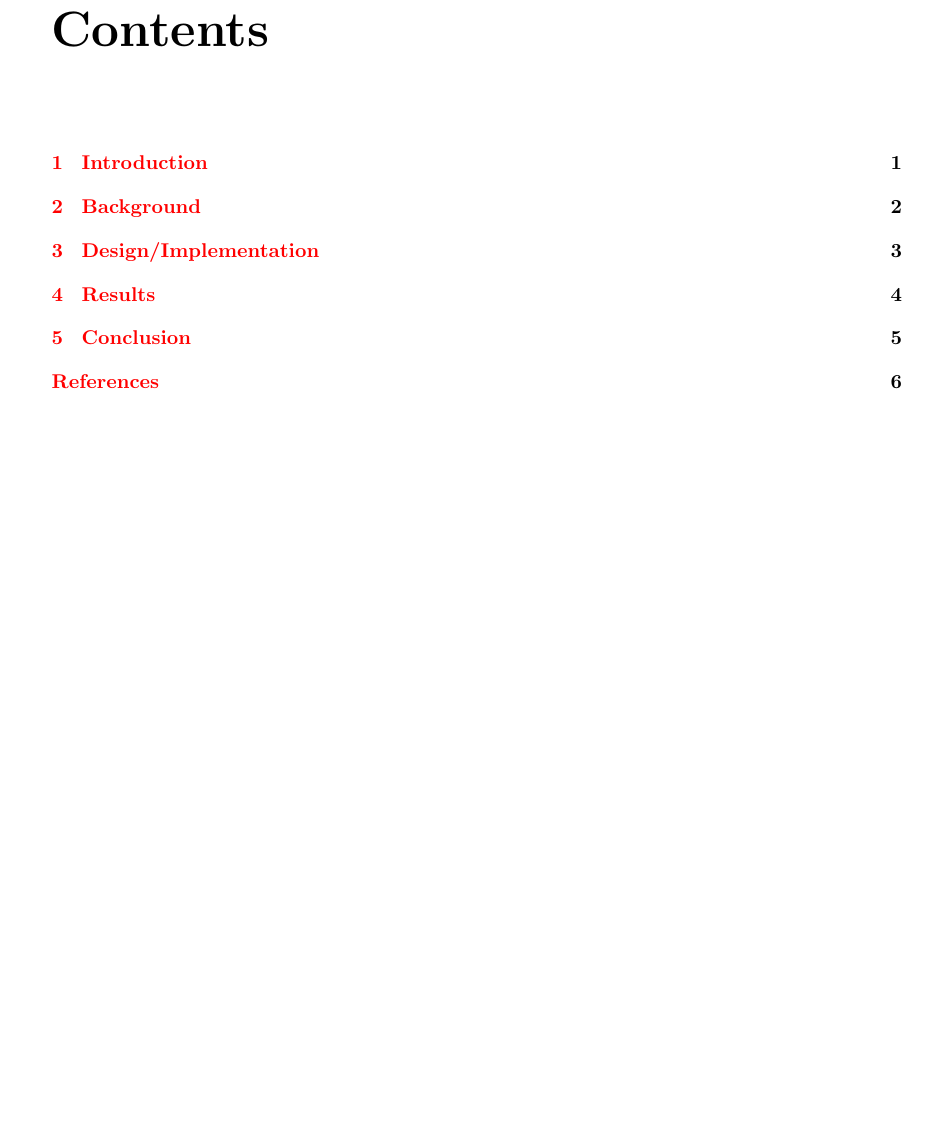
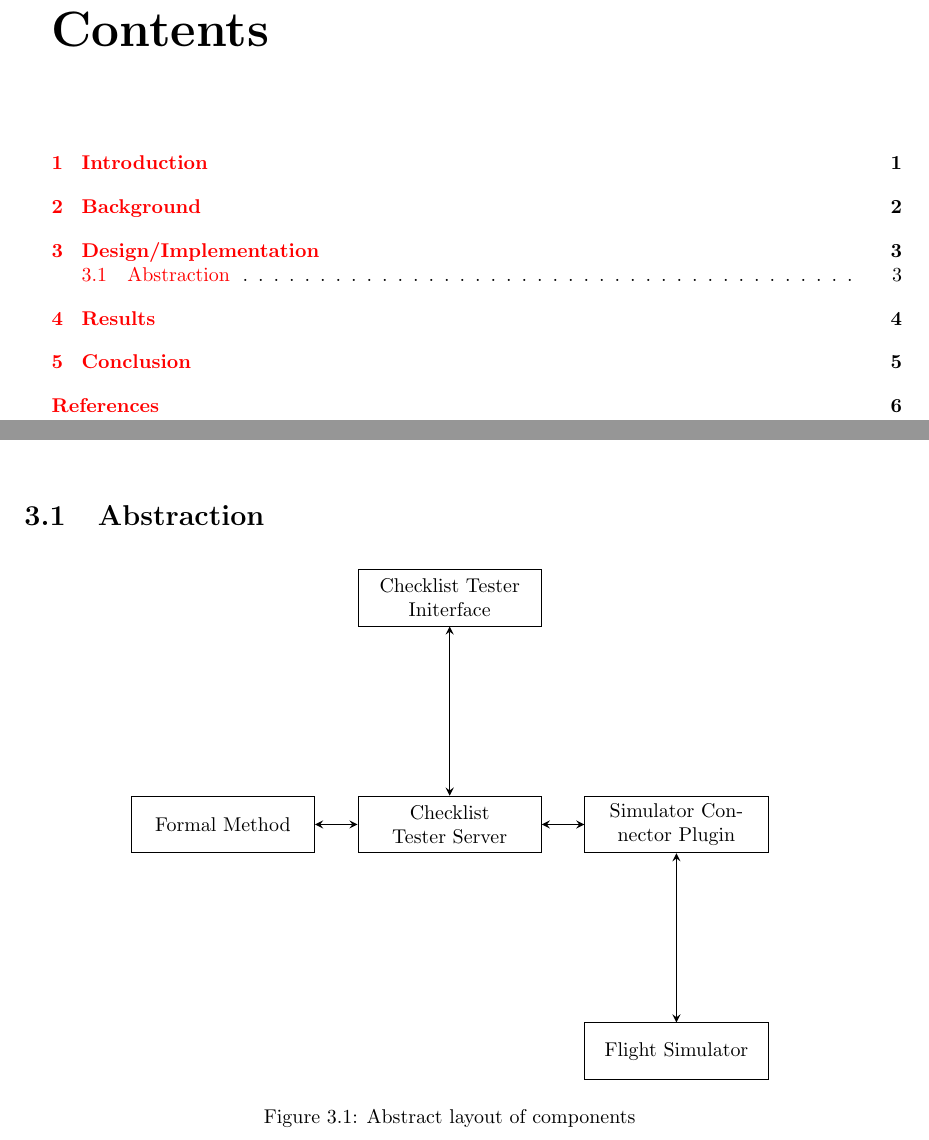
Before and after one commit to smyalygames/checklist-tester, a LaTeX thesis (pub/dissertation/dissertation.tex, which reads pub/dissertation/chapters/design.tex): part of page 3 of 9 before the commit and two parts of pages 3 and 6 of 9 after it, the two joined at a grey line, cut so that both start at the same text, the shorter picture padded with empty space. Compiled offline with pdfLaTeX.

Commit message:
feat(dissertation): add abstract diagram of components

```diff
--- /dev/null
+++ b/pub/dissertation/chapters/design.tex
@@ -0,0 +1,22 @@
+\documentclass[../dissertation.tex]{subfiles}
+
+\begin{document}
+\section{Abstraction}
+\begin{figure}[!h]
+\centering
+  \begin{tikzpicture} [align=center, node distance=4cm]
+    \node (connector) [box] {Checklist Tester Initerface};
+    \node (server) [box, below of=connector] {Checklist Tester Server};
+    \node (plugin) [box, right of=server] {Simulator Connector Plugin};
+    \node (formal) [box, left of=server] {Formal Method};
+    \node (simulator) [box, below of=plugin] {Flight Simulator};
+
+    \draw [arrow] (server) -- (connector);
+    \draw [arrow] (formal) -- (server);
+    \draw [arrow] (plugin) -- (server);
+    \draw [arrow] (plugin) -- (simulator);
+  \end{tikzpicture}
+  \caption{Abstract layout of components}
+\end{figure}
+
+\end{document}
--- a/pub/dissertation/dissertation.tex
+++ b/pub/dissertation/dissertation.tex
@@ -10,6 +10,12 @@
 \usepackage{babel}
 
 \usepackage{xcolor}
+
+\usepackage{tikz}
+\usetikzlibrary{shapes.geometric, arrows}
+
+\tikzstyle{box} = [rectangle, minimum width=3cm, minimum height=1cm, text centered, text width=3cm, draw=black]
+\tikzstyle{arrow} = [thick,<->,>=stealth]
 
 % Tables
 \usepackage{xltabular}
```
Also changed, not shown: pub/dissertation/dissertation.pdf, pub/dissertation/dissertation.tex (1 more changed lines), 1 other file.
